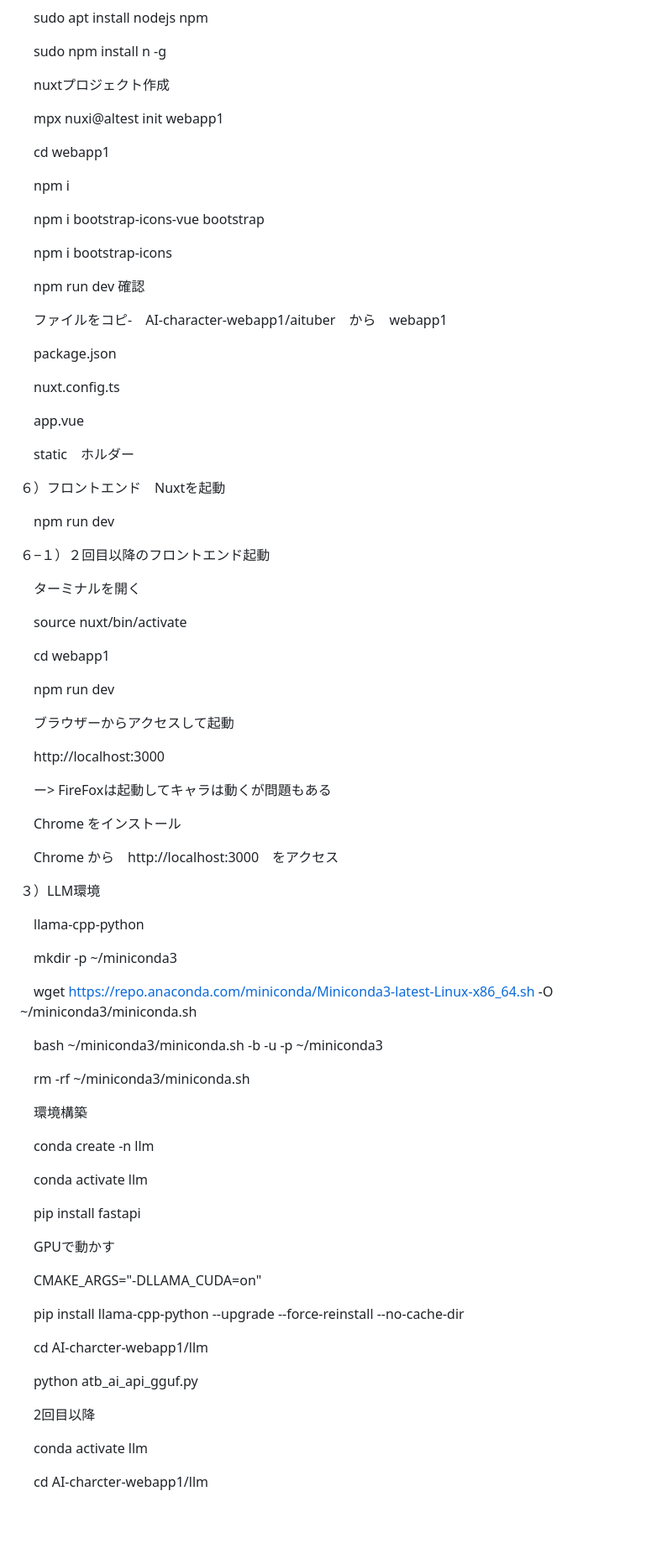
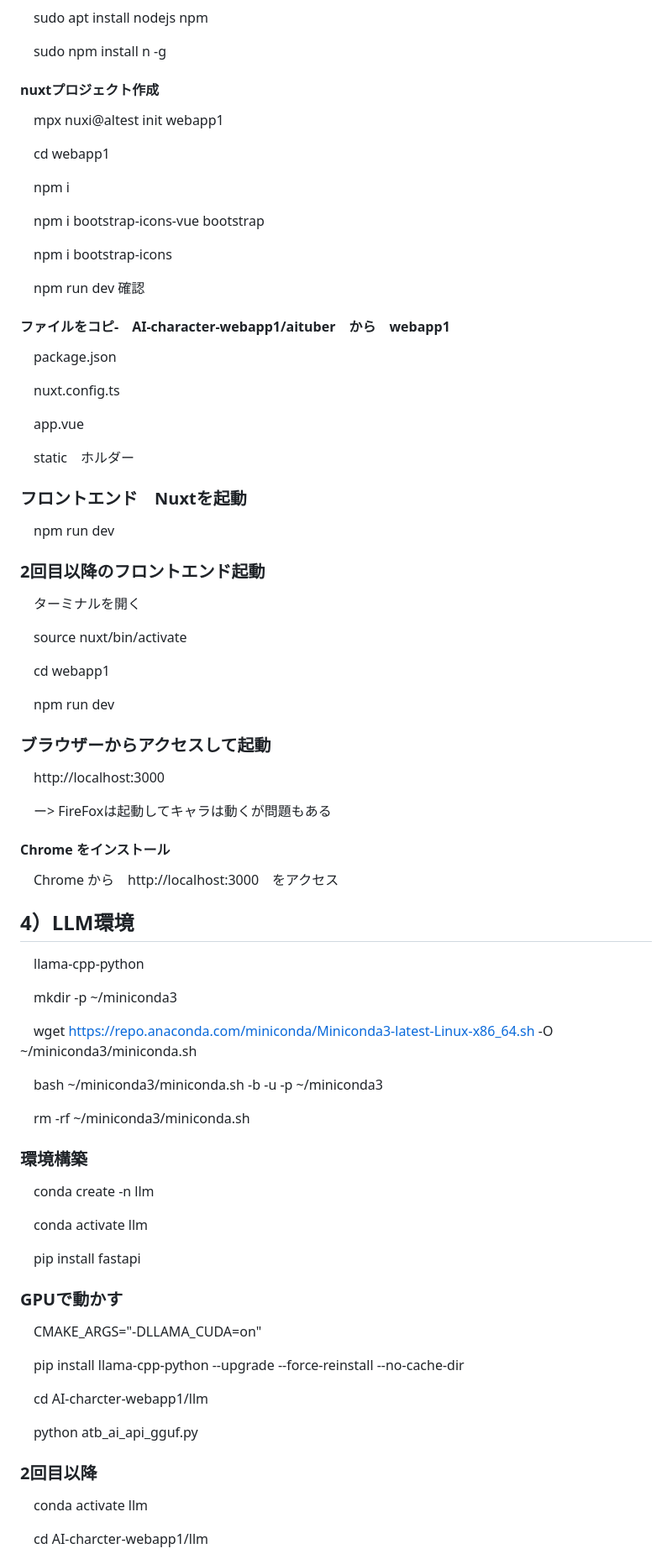
Before and after one commit to animede/AI-character-webapp1, a Markdown page: README.md, the part around one of its changes. Shown at 84% size. GitHub-like rendering; blank space fills up the shorter version.

```diff
--- a/README.md
+++ b/README.md
@@ -105,7 +105,7 @@
 
 
 
-　nuxtプロジェクト作成
+#### nuxtプロジェクト作成
 
 　mpx nuxi@altest init webapp1
 
@@ -120,7 +120,7 @@
 　npm run dev 確認
 
 
-　ファイルをコピ-　AI-character-webapp1/aituber　から　webapp1
+#### ファイルをコピ-　AI-character-webapp1/aituber　から　webapp1
 
 　package.json
 
@@ -130,12 +130,12 @@
 
 　static　ホルダー
 
-６）フロントエンド　Nuxtを起動
+### フロントエンド　Nuxtを起動
 
 　npm run dev
 
 
-６−１）２回目以降のフロントエンド起動
+### 2回目以降のフロントエンド起動
 
 　ターミナルを開く
 
@@ -146,19 +146,19 @@
 　npm run dev
 
 
-　ブラウザーからアクセスして起動
+### ブラウザーからアクセスして起動
 
 　http://localhost:3000
 
 　ー> FireFoxは起動してキャラは動くが問題もある
 
-　Chrome をインストール
+#### Chrome をインストール
 
 　Chrome から　http://localhost:3000　をアクセス
 
 
 
-３）LLM環境
+## 4）LLM環境
 
 　llama-cpp-python
 
@@ -170,7 +170,7 @@
 
 　rm -rf ~/miniconda3/miniconda.sh
 
-　環境構築
+### 環境構築
 
 　conda create -n llm
 
@@ -179,7 +179,7 @@
 　pip install fastapi
 
 
-　GPUで動かす
+### GPUで動かす
 
 　CMAKE_ARGS="-DLLAMA_CUDA=on"
 
@@ -189,7 +189,7 @@
 
 　python atb_ai_api_gguf.py
 
-　2回目以降
+### 2回目以降
 
 　conda activate llm
 
```
Also changed, not shown: other parts of README.md (+14 -13 lines).
